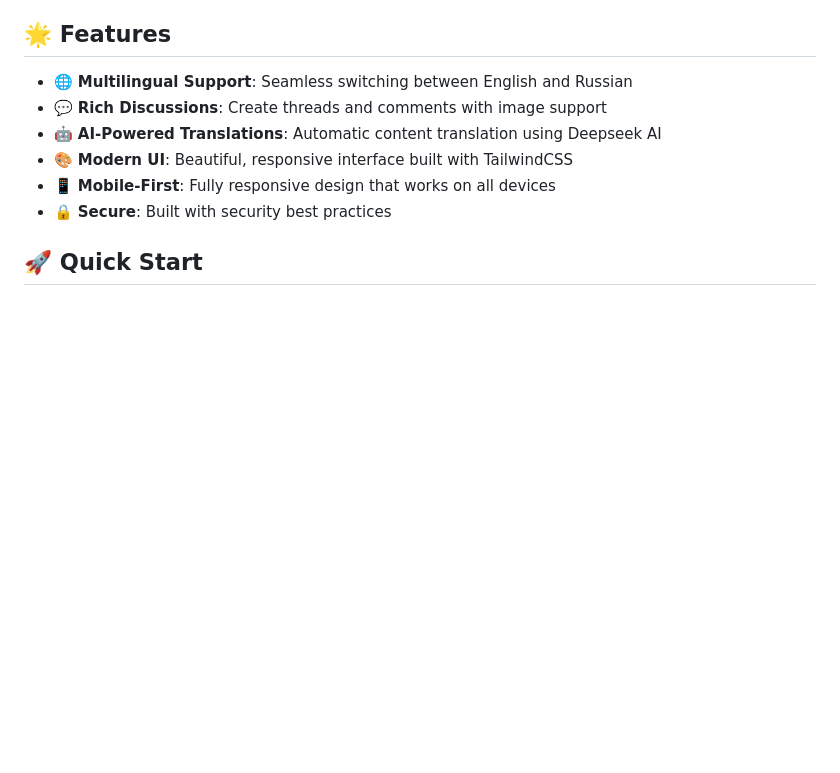
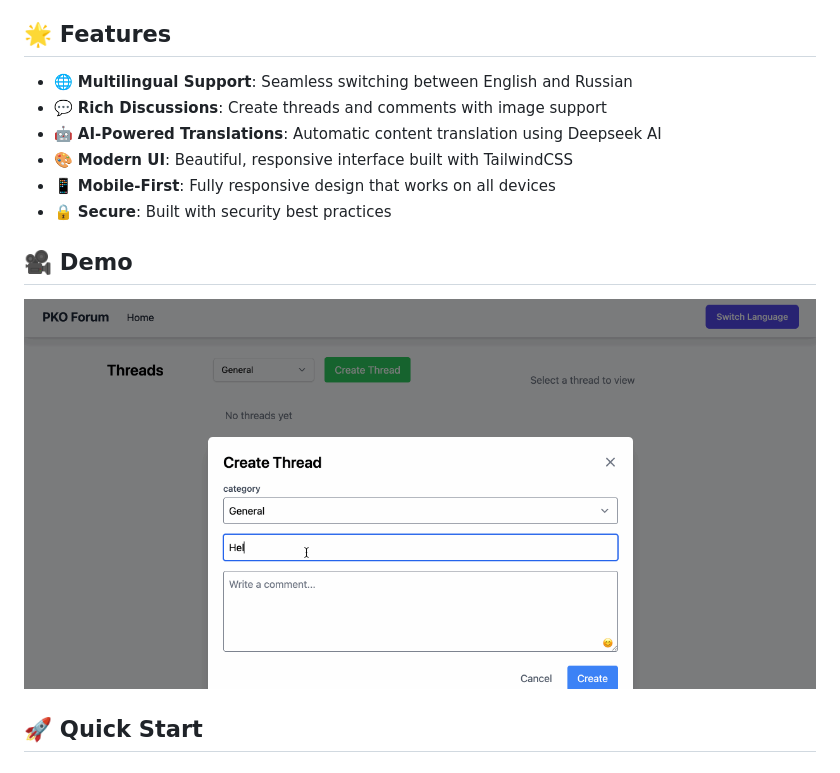
Before and after one commit to Nyarum/pkoforum, a Markdown page: README.md, the part around the change printed below. Rendered like a GitHub page; pictures changed too: static/demo.gif (added); blank space fills up the shorter version.

Commit message:
feat: add demo

```diff
--- a/README.md
+++ b/README.md
@@ -22,6 +22,10 @@ A modern, multilingual discussion platform built with Go and SvelteKit.
 - 🎨 **Modern UI**: Beautiful, responsive interface built with TailwindCSS
 - 📱 **Mobile-First**: Fully responsive design that works on all devices
 - 🔒 **Secure**: Built with security best practices
+
+## 🎥 Demo
+
+![Demo Animation](static/demo.gif)
 
 ## 🚀 Quick Start
 
```
Also changed, not shown: other parts of README.md (+1 -1 lines), 2 other files.
